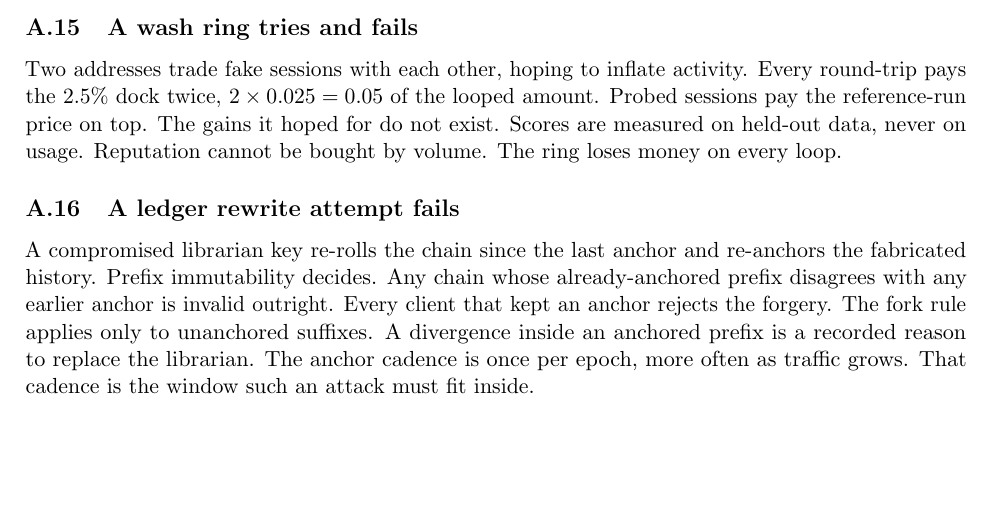
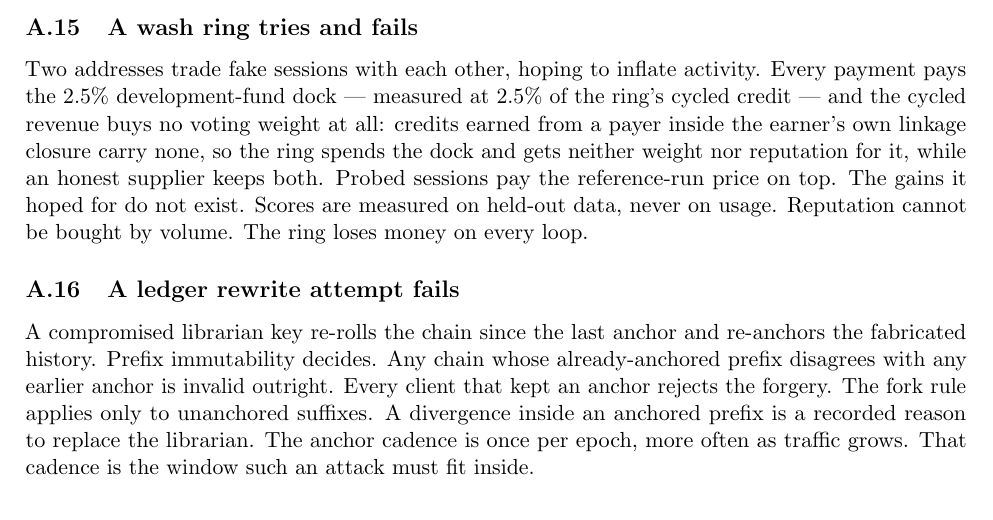
Before and after one commit to moazzamak/geode.network, a LaTeX paper (docs/WHITEPAPER_GEODE.tex): part of page 57 of 60, cut so that both start at the same text, the shorter picture padded with empty space. Compiled offline with pdfLaTeX.

Commit message:
R3 F9: wash-ring appendix corrected to the measured 2.5% haircut
The appendix claimed the ring pays 2 x 0.025 = 0.05 (5%) of the
looped amount — the pre-correction estimate. M358 measured the
dev-fund dock at 2.5% of cycled credit (haircut: 0.025) with zero
post-repair voting weight. Corrected. R3 review updated.

```diff
--- a/docs/WHITEPAPER_GEODE.tex
+++ b/docs/WHITEPAPER_GEODE.tex
@@ -3857,9 +3857,13 @@ covered.
 \subsection{A wash ring tries and fails}
 
 Two addresses trade fake sessions with each other, hoping to
-inflate activity. Every round-trip pays the 2.5\% dock twice,
-$2 \times 0.025 = 0.05$ of the looped amount. Probed sessions
-pay the reference-run price on top. The gains it
+inflate activity. Every payment pays the 2.5\% development-fund
+dock --- measured at 2.5\% of the ring's cycled credit --- and
+the cycled revenue buys no voting weight at all: credits earned
+from a payer inside the earner's own linkage closure carry none,
+so the ring spends the dock and gets neither weight nor
+reputation for it, while an honest supplier keeps both. Probed
+sessions pay the reference-run price on top. The gains it
 hoped for do not exist. Scores are measured on held-out data,
 never on usage. Reputation cannot be bought by volume. The ring
 loses money on every loop.
```
Also changed, not shown: analysis/WHITEPAPER_REVIEW_2026-08-29_R3.md (+5 -0 lines).
